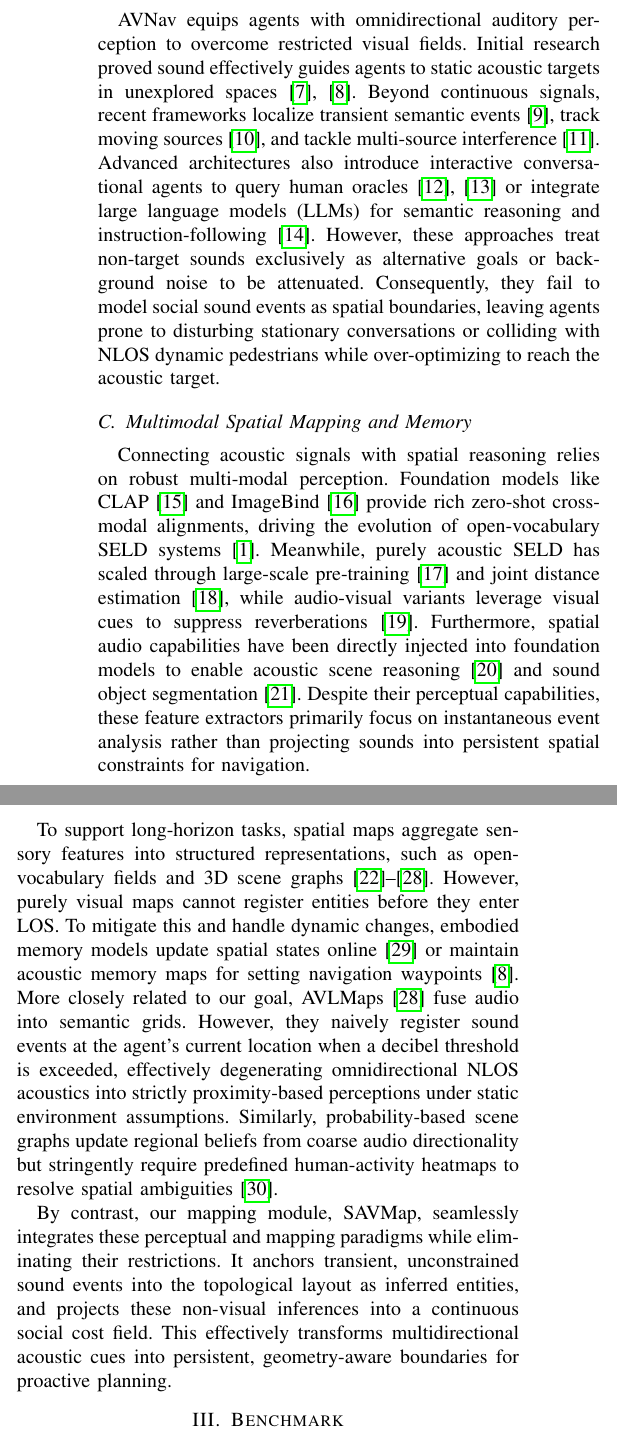
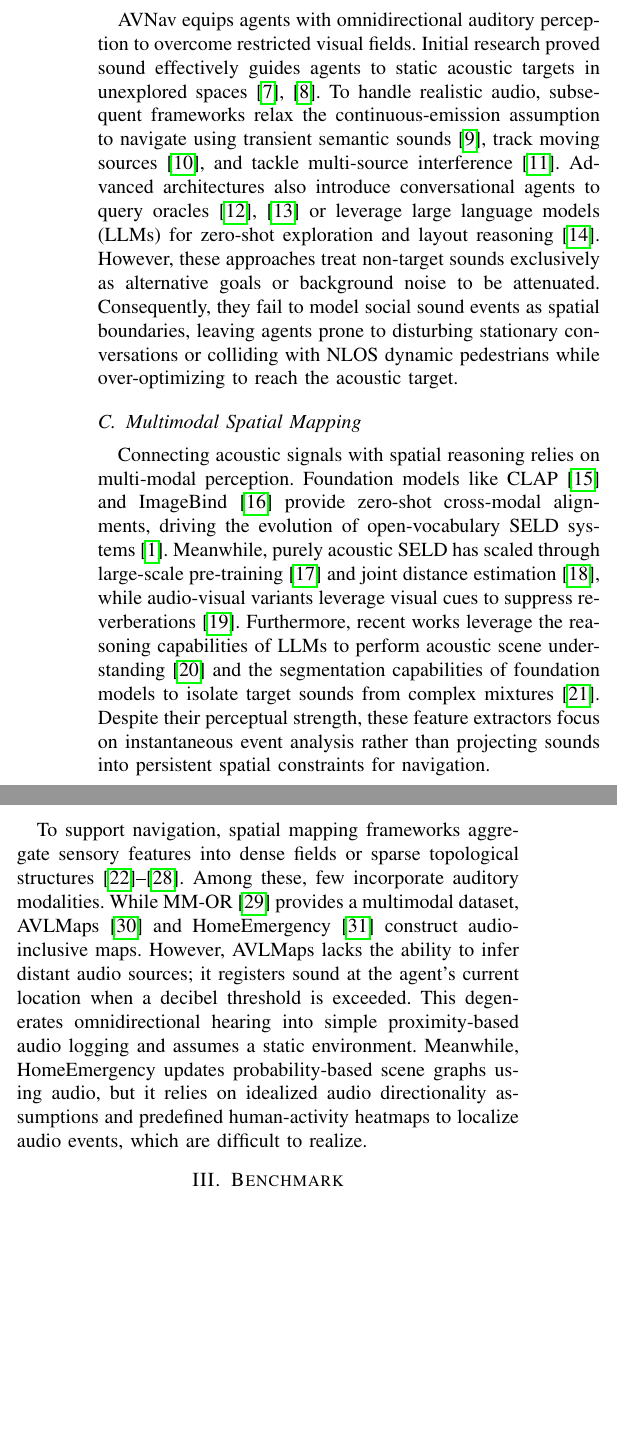
Before and after one commit to wiederholung/savnav-paper, a LaTeX paper (main.tex, which reads sections/02-related_work.tex): two parts of the columns of page 2 of 10, joined at a grey line, cut so that both start at the same text, the shorter picture padded with empty space. Compiled offline with pdfLaTeX.

Commit message:
更新音频视觉导航部分，增强对瞬态声源的处理，重构多模态空间映射章节以支持导航任务

```diff
--- a/sections/02-related_work.tex
+++ b/sections/02-related_work.tex
@@ -5,11 +5,11 @@
 Traditional and learning-based social navigation (SocialNav) systems optimize paths to prevent physical collisions and respect implicit social norms~\cite{PrinciplesGuidelinesEvaluating2025}. Trajectory forecasting approaches proactively yield space based on future pedestrian states~\cite{CognitionPrecognitionFutureaware2025}, while recent foundation models distill human-inspired social compliance into unified navigation policies~\cite{SocialNavTrainingHumanInspired2026} or employ vision-language models (VLMs) to evaluate path etiquette~\cite{VLMsocialnavSociallyAware2025, ObstaclesEtiquetteRobot2026}. However, these vision-centric policies inherently depend on LOS sensors. Unable to perceive NLOS risks, they fail to anticipate a dynamic pedestrian approaching from a blind corner or yield to unobserved human activities, often causing abrupt boundary violations when entities suddenly fall into LOS.
 
 \subsection{Audio-Visual Navigation}
-AVNav equips agents with omnidirectional auditory perception to overcome restricted visual fields. Initial research proved sound effectively guides agents to static acoustic targets in unexplored spaces~\cite{LookListenAct2020, LearningSetWaypoints2021}. Beyond continuous signals, recent frameworks localize transient semantic events~\cite{SemanticAudiovisualNavigation2021}, track moving sources~\cite{CatchMeIf2023}, and tackle multi-source interference~\cite{AudiovisualNavigationNoisy2025}. Advanced architectures also introduce interactive conversational agents to query human oracles~\cite{AVLENAudiovisuallanguageEmbodied2022, CAVENEmbodiedConversational2024} or integrate large language models (LLMs) for semantic reasoning and instruction-following~\cite{RILAReflectiveImaginative2024}. However, these approaches treat non-target sounds exclusively as alternative goals or background noise to be attenuated. Consequently, they fail to model social sound events as spatial boundaries, leaving agents prone to disturbing stationary conversations or colliding with NLOS dynamic pedestrians while over-optimizing to reach the acoustic target.
+AVNav equips agents with omnidirectional auditory perception to overcome restricted visual fields. Initial research proved sound effectively guides agents to static acoustic targets in unexplored spaces~\cite{LookListenAct2020, LearningSetWaypoints2021}. To handle realistic audio, subsequent frameworks relax the continuous-emission assumption to navigate using transient semantic sounds~\cite{SemanticAudiovisualNavigation2021}, track moving sources~\cite{CatchMeIf2023}, and tackle multi-source interference~\cite{AudiovisualNavigationNoisy2025}. Advanced architectures also introduce conversational agents to query oracles~\cite{AVLENAudiovisuallanguageEmbodied2022, CAVENEmbodiedConversational2024} or leverage large language models (LLMs) for zero-shot exploration and layout reasoning~\cite{RILAReflectiveImaginative2024}. However, these approaches treat non-target sounds exclusively as alternative goals or background noise to be attenuated. Consequently, they fail to model social sound events as spatial boundaries, leaving agents prone to disturbing stationary conversations or colliding with NLOS dynamic pedestrians while over-optimizing to reach the acoustic target.
 
-\subsection{Multimodal Spatial Mapping and Memory}
-Connecting acoustic signals with spatial reasoning relies on robust multi-modal perception. Foundation models like CLAP~\cite{CLAPLearningAudio2023} and ImageBind~\cite{ImageBindOneEmbedding2023} provide rich zero-shot cross-modal alignments, driving the evolution of open-vocabulary SELD systems~\cite{OpenvocabularySoundEvent2025}. Meanwhile, purely acoustic SELD has scaled through large-scale pre-training~\cite{PSELDNetsPretrainedNeural2025} and joint distance estimation~\cite{ExperimentalStudyJoint2025}, while audio-visual variants leverage visual cues to suppress reverberations~\cite{MVANetMultistageVideo2025}. Furthermore, spatial audio capabilities have been directly injected into foundation models to enable acoustic scene reasoning~\cite{BATLearningReason2024} and sound object segmentation~\cite{SAMAudioSegment2025}. Despite their perceptual capabilities, these feature extractors primarily focus on instantaneous event analysis rather than projecting sounds into persistent spatial constraints for navigation.
+\subsection{Multimodal Spatial Mapping}
+Connecting acoustic signals with spatial reasoning relies on multi-modal perception. Foundation models like CLAP~\cite{CLAPLearningAudio2023} and ImageBind~\cite{ImageBindOneEmbedding2023} provide zero-shot cross-modal alignments, driving the evolution of open-vocabulary SELD systems~\cite{OpenvocabularySoundEvent2025}. Meanwhile, purely acoustic SELD has scaled through large-scale pre-training~\cite{PSELDNetsPretrainedNeural2025} and joint distance estimation~\cite{ExperimentalStudyJoint2025}, while audio-visual variants leverage visual cues to suppress reverberations~\cite{MVANetMultistageVideo2025}. Furthermore, recent works leverage the reasoning capabilities of LLMs to perform acoustic scene understanding~\cite{BATLearningReason2024} and the segmentation capabilities of foundation models to isolate target sounds from complex mixtures~\cite{SAMAudioSegment2025}. Despite their perceptual strength, these feature extractors focus on instantaneous event analysis rather than projecting sounds into persistent spatial constraints for navigation.
 
-To support long-horizon tasks, spatial maps aggregate sensory features into structured representations, such as open-vocabulary fields and 3D scene graphs~\cite{3DDynamicScene2020, ConceptFusionOpensetMultimodal2023, ConceptGraphsOpenvocabulary3D2024, ClioRealtimeTaskdriven2024, BareQueriesOpenvocabulary2025, M3DMapObjectawareMultimodal2025, MultimodalSpatialLanguage2025}. However, purely visual maps cannot register entities before they enter LOS. To mitigate this and handle dynamic changes, embodied memory models update spatial states online~\cite{DynamemOnlineDynamic2025} or maintain acoustic memory maps for setting navigation waypoints~\cite{LearningSetWaypoints2021}. More closely related to our goal, AVLMaps~\cite{MultimodalSpatialLanguage2025} fuse audio into semantic grids. However, they naively register sound events at the agent's current location when a decibel threshold is exceeded, effectively degenerating omnidirectional NLOS acoustics into strictly proximity-based perceptions under static environment assumptions. Similarly, probability-based scene graphs update regional beliefs from coarse audio directionality but stringently require predefined human-activity heatmaps to resolve spatial ambiguities~\cite{HomeEmergencyUsingAudio2025}.
+To support navigation, spatial mapping frameworks aggregate sensory features into dense fields or sparse topological structures~\cite{3DDynamicScene2020, ConceptFusionOpensetMultimodal2023, ConceptGraphsOpenvocabulary3D2024, ClioRealtimeTaskdriven2024, BareQueriesOpenvocabulary2025, M3DMapObjectawareMultimodal2025, DynamemOnlineDynamic2025}. Among these, few incorporate auditory modalities. While MM-OR~\cite{MMORLargeMultimodal2025} provides a multimodal dataset, AVLMaps~\cite{MultimodalSpatialLanguage2025} and HomeEmergency~\cite{HomeEmergencyUsingAudio2025} construct audio-inclusive maps. However, AVLMaps lacks the ability to infer distant audio sources; it registers sound at the agent's current location when a decibel threshold is exceeded. This degenerates omnidirectional hearing into simple proximity-based audio logging and assumes a static environment. Meanwhile, HomeEmergency updates probability-based scene graphs using audio, but it relies on idealized audio directionality assumptions and predefined human-activity heatmaps to localize audio events, which are difficult to realize.
 
-By contrast, our mapping module, SAVMap, seamlessly integrates these perceptual and mapping paradigms while eliminating their restrictions. It anchors transient, unconstrained sound events into the topological layout as inferred entities, and projects these non-visual inferences into a continuous social cost field. This effectively transforms multidirectional acoustic cues into persistent, geometry-aware boundaries for proactive planning.
+% SAVMap addresses these limitations without relying on strict prior constraints. It uses acoustic spatial perception to anchor transient sound events into the topological layout as inferred entities. By projecting these non-visual inferences into a continuous social cost field, SAVMap transforms multidirectional acoustic cues into persistent, geometry-aware boundaries for proactive planning.
```
